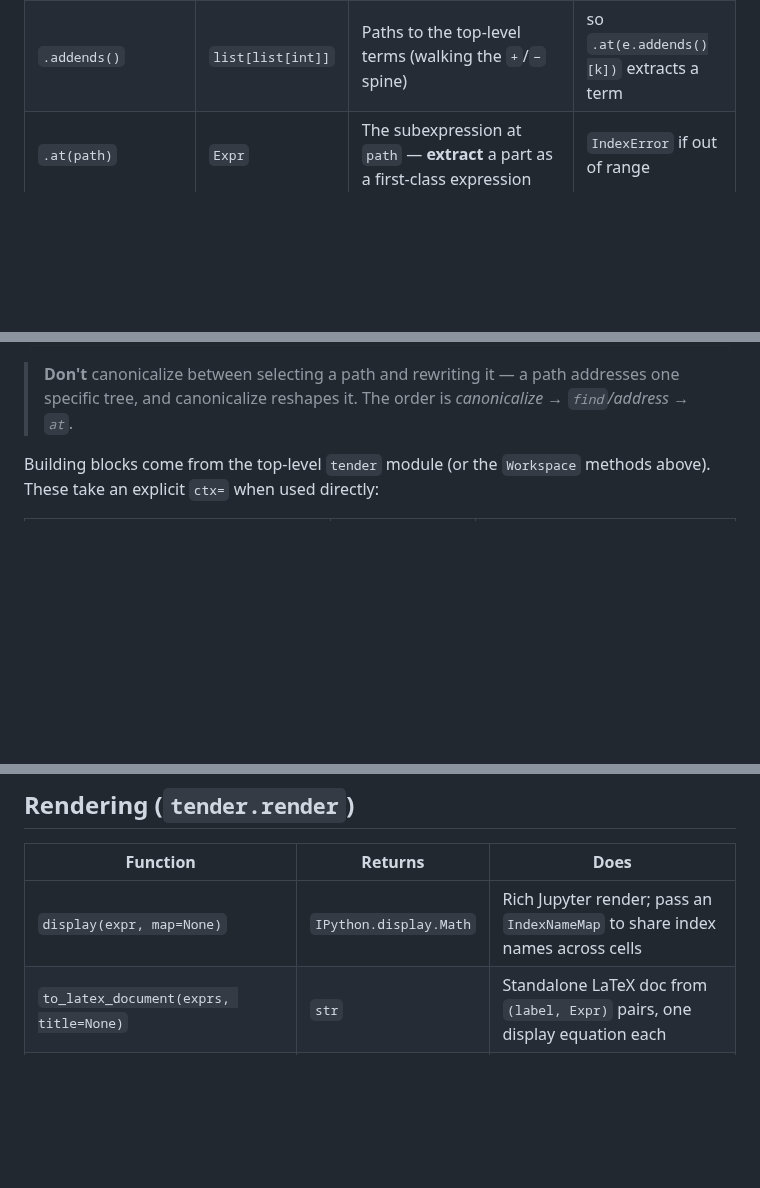
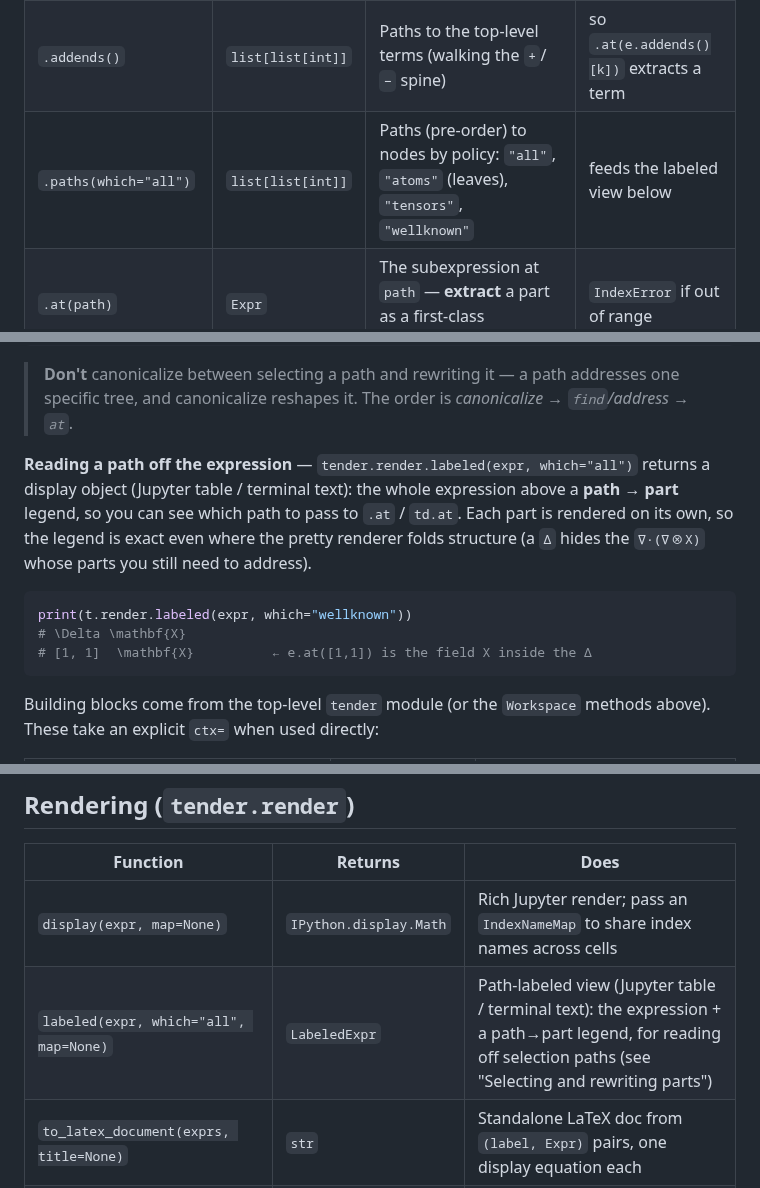
Before and after one commit to deadmorous/tender, a Markdown page: doc/cheatsheet.md, 3 parts joined by grey strips. Drawn GitHub-style; blank space fills up the shorter version.

````diff
--- a/doc/cheatsheet.md
+++ b/doc/cheatsheet.md
@@ -112,6 +112,7 @@ or extract, just that part instead of the whole tree.
 |---|---|---|---|
 | `.find(kind=None, name=None)` | `list[list[int]]` | Paths (pre-order) to matching tensor objects: `kind=` a well-known name (`"Identity"`, `"Delta"`, `"LeviCivita"`, `"Metric"`), `name=` a tensor's name; both narrow (AND) | `find()[k]` is the k-th occurrence |
 | `.addends()` | `list[list[int]]` | Paths to the top-level terms (walking the `+`/`−` spine) | so `.at(e.addends()[k])` extracts a term |
+| `.paths(which="all")` | `list[list[int]]` | Paths (pre-order) to nodes by policy: `"all"`, `"atoms"` (leaves), `"tensors"`, `"wellknown"` | feeds the labeled view below |
 | `.at(path)` | `Expr` | The subexpression at `path` — **extract** a part as a first-class expression | `IndexError` if out of range |
 | `.replace_at(path, sub)` | `Expr` | Copy with the part at `path` replaced by `sub` — **splice** back | off-path nodes are shared (cheap) |
 | `.rewrite_at(path, fn)` | `Expr` | Apply `fn` (an `Expr→Expr` step) at `path` only — **selective application** | see `td.at` below |
@@ -128,6 +129,19 @@ out = td.at(expr, p, lambda s: tb.expand_in_basis(s, frame, tb.Variance.Covarian
 > **Don't** canonicalize between selecting a path and rewriting it — a path
 > addresses one specific tree, and canonicalize reshapes it. The order is
 > *canonicalize → `find`/address → `at`*.
+
+**Reading a path off the expression** — `tender.render.labeled(expr,
+which="all")` returns a display object (Jupyter table / terminal text): the
+whole expression above a **path → part** legend, so you can see which path to
+pass to `.at` / `td.at`. Each part is rendered on its own, so the legend is
+exact even where the pretty renderer folds structure (a `Δ` hides the
+`∇·(∇⊗X)` whose parts you still need to address).
+
+```python
+print(t.render.labeled(expr, which="wellknown"))
+# \Delta \mathbf{X}
+# [1, 1]  \mathbf{X}          ← e.at([1,1]) is the field X inside the Δ
+```
 
 Building blocks come from the top-level `tender` module (or the `Workspace`
 methods above). These take an explicit `ctx=` when used directly:
@@ -349,6 +363,7 @@ evaluation — nothing computes until `.evaluate(chart)`.
 | Function | Returns | Does |
 |---|---|---|
 | `display(expr, map=None)` | `IPython.display.Math` | Rich Jupyter render; pass an `IndexNameMap` to share index names across cells |
+| `labeled(expr, which="all", map=None)` | `LabeledExpr` | Path-labeled view (Jupyter table / terminal text): the expression + a path→part legend, for reading off selection paths (see "Selecting and rewriting parts") |
 | `to_latex_document(exprs, title=None)` | `str` | Standalone LaTeX doc from `(label, Expr)` pairs, one display equation each |
 | `expr.latex(map=None)` / `render_latex(expr, map=None)` | `str` | Bare LaTeX math string |
 
````
Also changed, not shown: vibes/000054_selective-expansion.md (+27 -11 lines).
